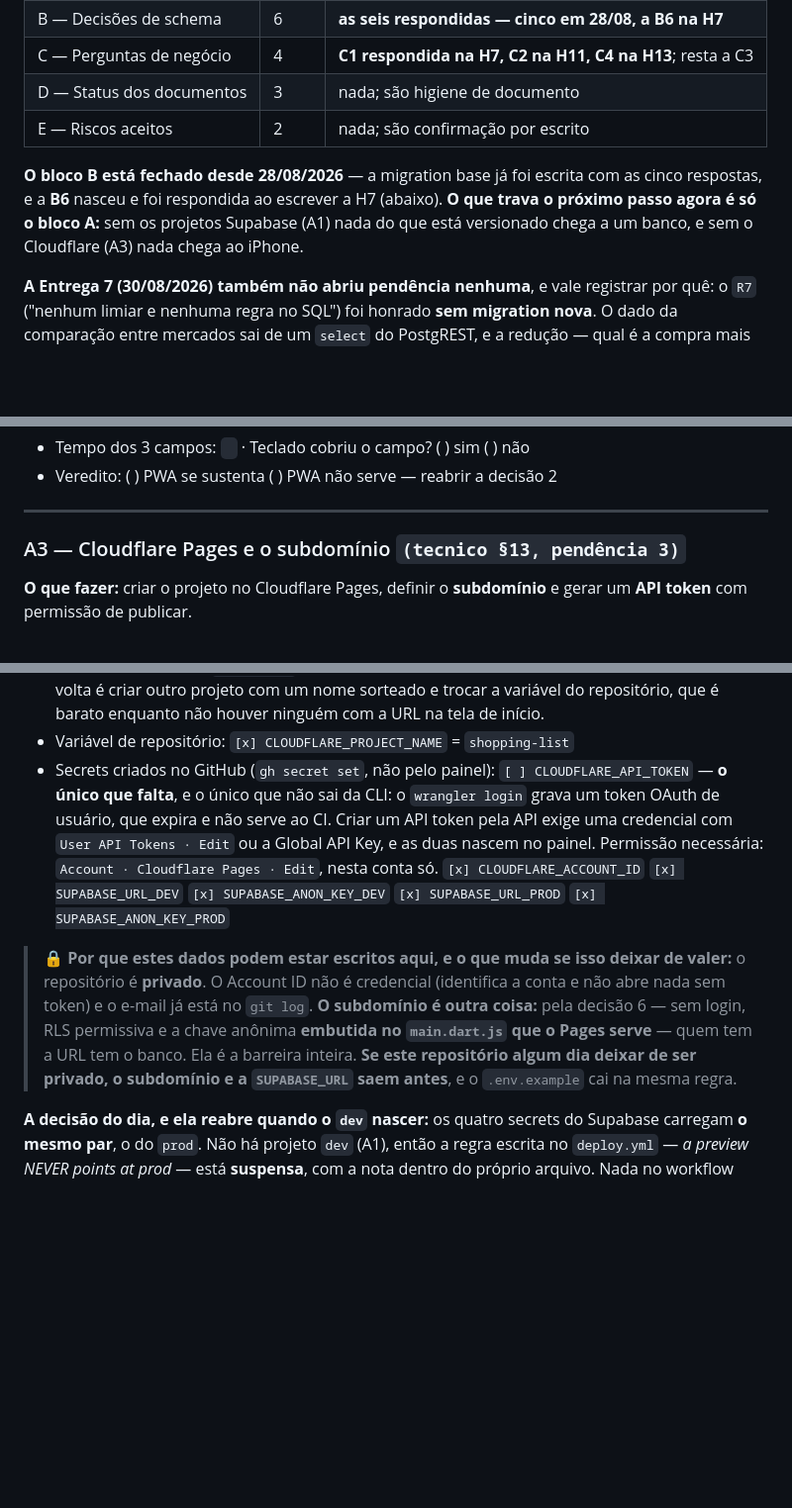
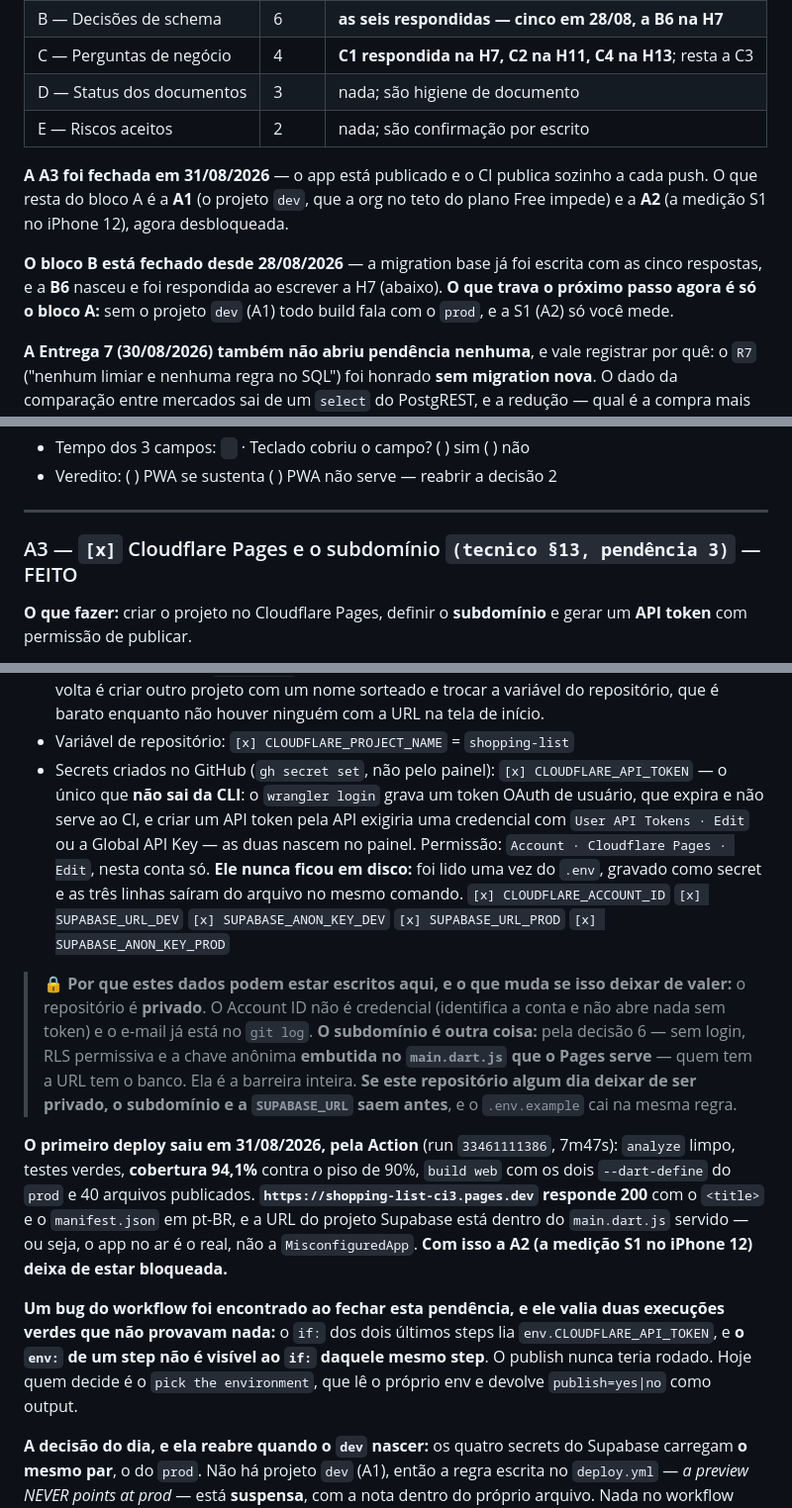
Before and after one commit to leandrorochaadm/shopping_list, a Markdown page: docs/pendencias-lista-de-compras.md, 3 parts joined by grey strips. Shown at 99% size. GitHub-like rendering; blank space fills up the shorter version.

Commit message:
docs: record the first published deploy and close A3

```diff
--- a/docs/pendencias-lista-de-compras.md
+++ b/docs/pendencias-lista-de-compras.md
@@ -20,10 +20,14 @@ estiver marcado `[x]` já foi verificado como feito no repositório.
 | D — Status dos documentos | 3 | nada; são higiene de documento |
 | E — Riscos aceitos | 2 | nada; são confirmação por escrito |
 
+**A A3 foi fechada em 31/08/2026** — o app está publicado e o CI publica sozinho a cada
+push. O que resta do bloco A é a **A1** (o projeto `dev`, que a org no teto do plano Free
+impede) e a **A2** (a medição S1 no iPhone 12), agora desbloqueada.
+
 **O bloco B está fechado desde 28/08/2026** — a migration base já foi escrita com as cinco
 respostas, e a **B6** nasceu e foi respondida ao escrever a H7 (abaixo). **O que trava o
-próximo passo agora é só o bloco A:** sem os projetos Supabase (A1) nada do que está
-versionado chega a um banco, e sem o Cloudflare (A3) nada chega ao iPhone.
+próximo passo agora é só o bloco A:** sem o projeto `dev` (A1) todo build fala com o
+`prod`, e a S1 (A2) só você mede.
 
 **A Entrega 7 (30/08/2026) também não abriu pendência nenhuma**, e vale registrar por quê:
 o `R7` ("nenhum limiar e nenhuma regra no SQL") foi honrado **sem migration nova**. O dado
@@ -109,7 +113,7 @@ assim que este item estiver respondido.
 
 ---
 
-### A3 — Cloudflare Pages e o subdomínio `(tecnico §13, pendência 3)`
+### A3 — `[x]` Cloudflare Pages e o subdomínio `(tecnico §13, pendência 3)` — FEITO
 
 **O que fazer:** criar o projeto no Cloudflare Pages, definir o **subdomínio** e gerar um
 **API token** com permissão de publicar.
@@ -148,11 +152,12 @@ para o `prod`**.
 - Variável de repositório:
   `[x] CLOUDFLARE_PROJECT_NAME` = `shopping-list`
 - Secrets criados no GitHub (`gh secret set`, não pelo painel):
-  `[ ] CLOUDFLARE_API_TOKEN` — **o único que falta**, e o único que não sai da CLI: o
-  `wrangler login` grava um token OAuth de usuário, que expira e não serve ao CI. Criar
-  um API token pela API exige uma credencial com `User API Tokens · Edit` ou a Global API
-  Key, e as duas nascem no painel. Permissão necessária: `Account · Cloudflare Pages ·
-  Edit`, nesta conta só.
+  `[x] CLOUDFLARE_API_TOKEN` — o único que **não sai da CLI**: o `wrangler login` grava um
+  token OAuth de usuário, que expira e não serve ao CI, e criar um API token pela API
+  exigiria uma credencial com `User API Tokens · Edit` ou a Global API Key — as duas
+  nascem no painel. Permissão: `Account · Cloudflare Pages · Edit`, nesta conta só.
+  **Ele nunca ficou em disco:** foi lido uma vez do `.env`, gravado como secret e as três
+  linhas saíram do arquivo no mesmo comando.
   `[x] CLOUDFLARE_ACCOUNT_ID`
   `[x] SUPABASE_URL_DEV` `[x] SUPABASE_ANON_KEY_DEV`
   `[x] SUPABASE_URL_PROD` `[x] SUPABASE_ANON_KEY_PROD`
@@ -164,6 +169,20 @@ para o `prod`**.
 > `main.dart.js` que o Pages serve** — quem tem a URL tem o banco. Ela é a barreira
 > inteira. **Se este repositório algum dia deixar de ser privado, o subdomínio e a
 > `SUPABASE_URL` saem antes**, e o `.env.example` cai na mesma regra.
+
+**O primeiro deploy saiu em 31/08/2026, pela Action** (run `33461111386`, 7m47s):
+`analyze` limpo, testes verdes, **cobertura 94,1%** contra o piso de 90%, `build web` com
+os dois `--dart-define` do `prod` e 40 arquivos publicados. **`https://shopping-list-ci3.pages.dev`
+responde 200** com o `<title>` e o `manifest.json` em pt-BR, e a URL do projeto Supabase
+está dentro do `main.dart.js` servido — ou seja, o app no ar é o real, não a
+`MisconfiguredApp`. **Com isso a A2 (a medição S1 no iPhone 12) deixa de estar
+bloqueada.**
+
+**Um bug do workflow foi encontrado ao fechar esta pendência, e ele valia duas execuções
+verdes que não provavam nada:** o `if:` dos dois últimos steps lia `env.CLOUDFLARE_API_TOKEN`,
+e **o `env:` de um step não é visível ao `if:` daquele mesmo step**. O publish nunca teria
+rodado. Hoje quem decide é o `pick the environment`, que lê o próprio env e devolve
+`publish=yes|no` como output.
 
 **A decisão do dia, e ela reabre quando o `dev` nascer:** os quatro secrets do Supabase
 carregam **o mesmo par**, o do `prod`. Não há projeto `dev` (A1), então a regra escrita no
```
Also changed, not shown: CLAUDE.md (+18 -6 lines).
